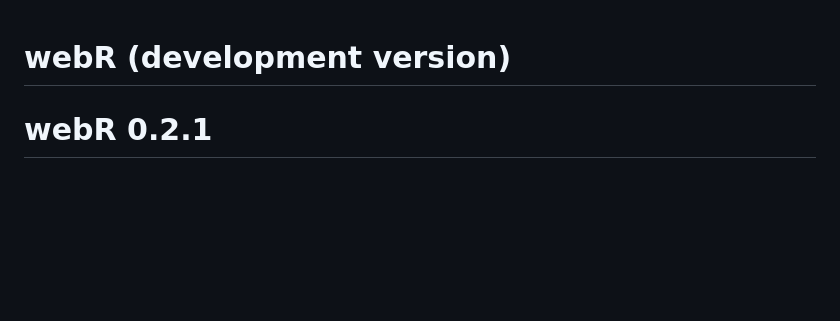
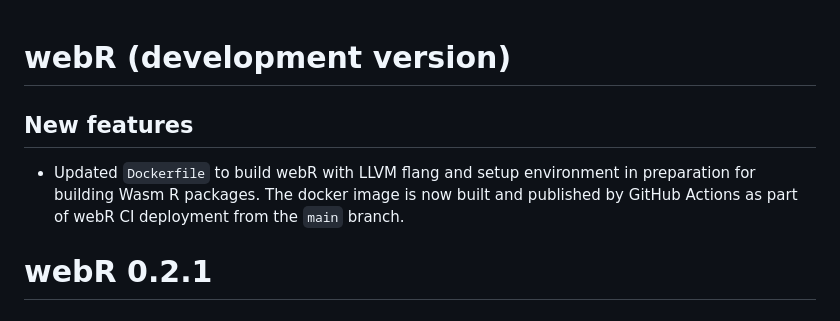
Before and after one commit to r-wasm/webr, a Markdown page: NEWS.md, the part around the change. Rendered like a GitHub page; blank space fills up the shorter version.

Commit message:
Update documentation for new webR Docker image

```diff
--- a/NEWS.md
+++ b/NEWS.md
@@ -1,4 +1,8 @@
 # webR (development version)
+
+## New features
+
+* Updated `Dockerfile` to build webR with LLVM flang and setup environment in preparation for building Wasm R packages. The docker image is now built and published by GitHub Actions as part of webR CI deployment from the `main` branch.
 
 # webR 0.2.1
 
```
Also changed, not shown: 1 other file.
